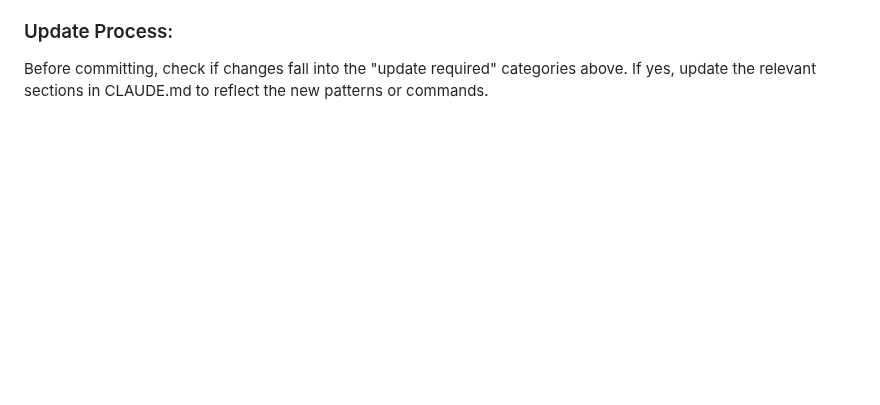
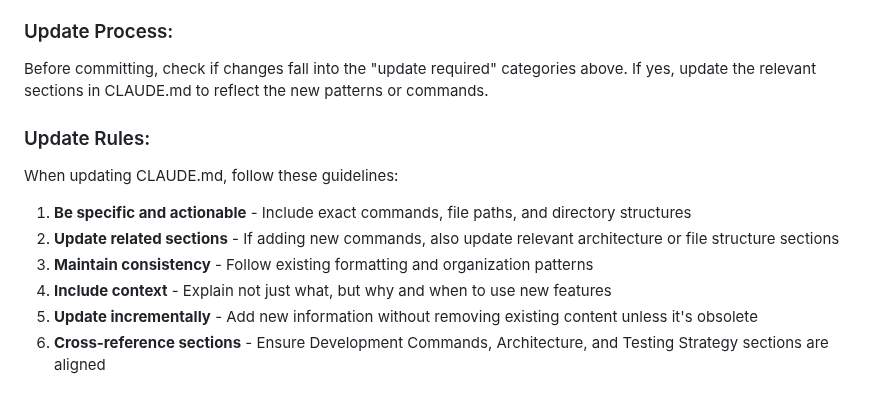
Before and after one commit to ss49919201/myblog, a Markdown page: CLAUDE.md, the part around the change. Drawn GitHub-style; blank space fills up the shorter version.

Commit message:
docs: add rule

```diff
--- a/CLAUDE.md
+++ b/CLAUDE.md
@@ -133,3 +133,12 @@ When committing changes, Claude Code should evaluate whether CLAUDE.md needs upd
 
 ### Update Process:
 Before committing, check if changes fall into the "update required" categories above. If yes, update the relevant sections in CLAUDE.md to reflect the new patterns or commands.
+
+### Update Rules:
+When updating CLAUDE.md, follow these guidelines:
+1. **Be specific and actionable** - Include exact commands, file paths, and directory structures
+2. **Update related sections** - If adding new commands, also update relevant architecture or file structure sections
+3. **Maintain consistency** - Follow existing formatting and organization patterns
+4. **Include context** - Explain not just what, but why and when to use new features
+5. **Update incrementally** - Add new information without removing existing content unless it's obsolete
+6. **Cross-reference sections** - Ensure Development Commands, Architecture, and Testing Strategy sections are aligned
```
